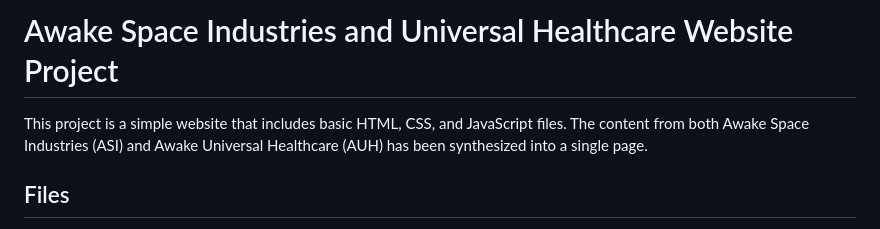
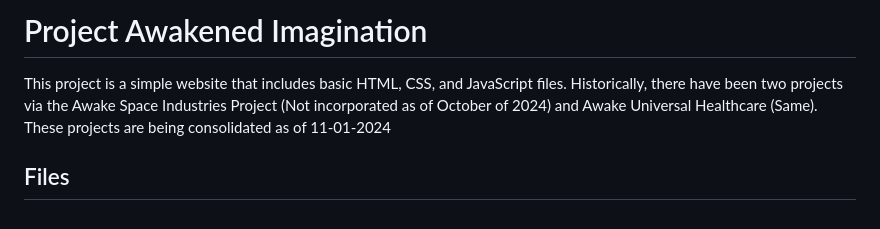
Before and after one commit to genidma/AwakenedImagination, a Markdown page: README.md, the part around the change. GitHub-like rendering.

```diff
--- a/README.md
+++ b/README.md
@@ -1,6 +1,6 @@
-# Awake Space Industries and Universal Healthcare Website Project
+# Project Awakened Imagination
 
-This project is a simple website that includes basic HTML, CSS, and JavaScript files. The content from both Awake Space Industries (ASI) and Awake Universal Healthcare (AUH) has been synthesized into a single page.
+This project is a simple website that includes basic HTML, CSS, and JavaScript files. Historically, there have been two projects via the Awake Space Industries Project (Not incorporated as of October of 2024) and Awake Universal Healthcare (Same). These projects are being consolidated as of 11-01-2024
 
 ## Files
 
```
